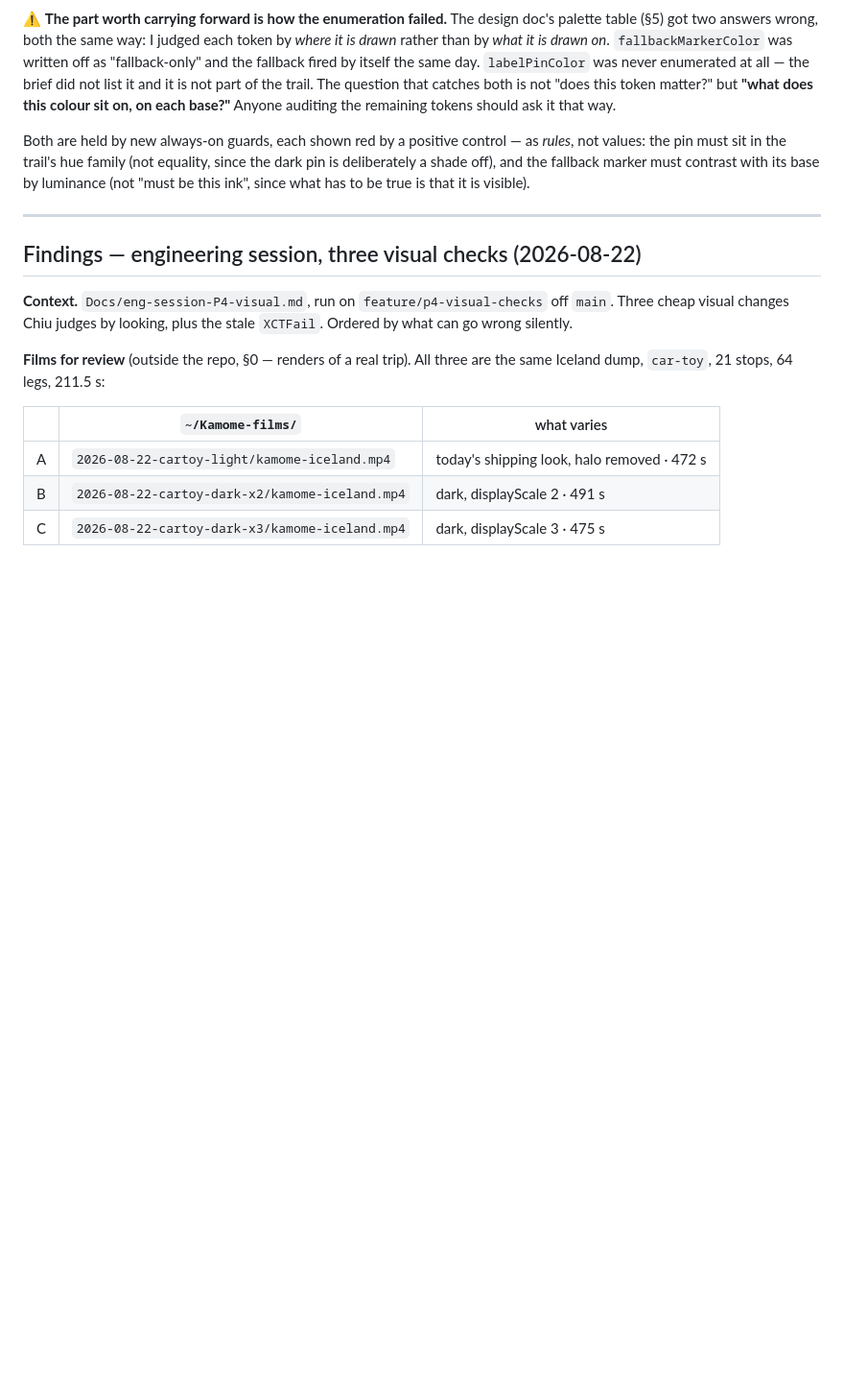
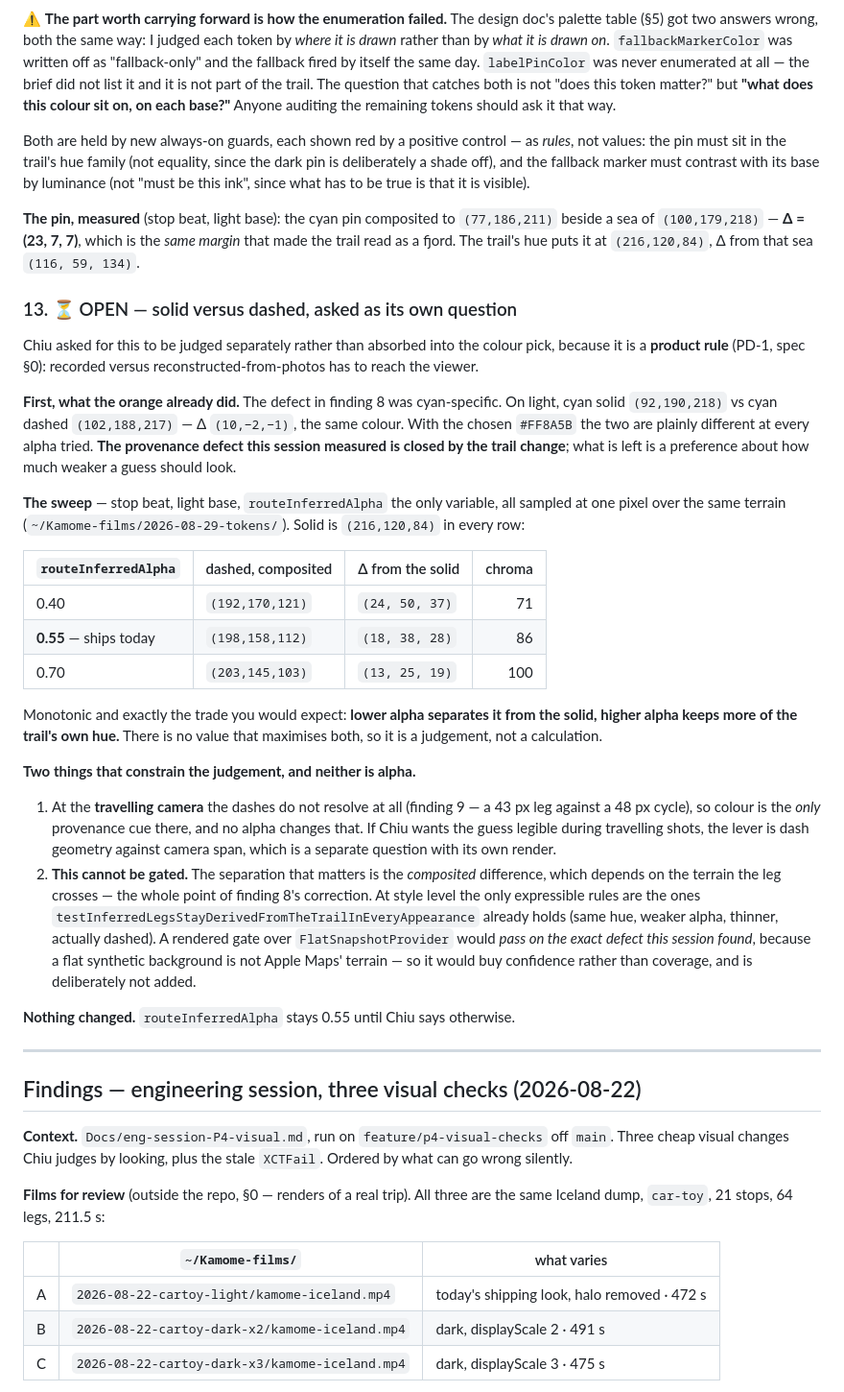
Before and after one commit to wen-chiu/kamome, a Markdown page: HANDOFF.md, the part around the change. Shown at 96% size. GitHub-like rendering; blank space fills up the shorter version.

Commit message:
docs: the dashed question, measured and handed over
Finding 13. Chiu asked for solid-versus-dashed to be judged as its own question
rather than absorbed into the colour pick, because it is a product rule (PD-1,
spec §0) and not styling.

The first thing to say is that the defect measured in finding 8 was
cyan-specific and is closed by the trail change: on light, cyan solid
(92,190,218) against cyan dashed (102,188,217) is the same colour, and with
#FF8A5B the two are plainly different at every alpha tried. What remains is a
preference.

The sweep, one pixel, same terrain, solid (216,120,84) throughout:

  alpha 0.40  dashed (192,170,121)  delta (24,50,37)  chroma 71
  alpha 0.55  dashed (198,158,112)  delta (18,38,28)  chroma 86   ships today
  alpha 0.70  dashed (203,145,103)  delta (13,25,19)  chroma 100

Monotonic, and exactly the trade you would expect: lower alpha separates the
guess from the road, higher alpha keeps more of the trail's own hue. Nothing
maximises both, so it is a judgement.

Two constraints that are NOT alpha, and both matter to the decision:

- At the travelling camera the dashes never resolve (a 43px leg against a 48px
  cycle), so colour is the only provenance cue there and no alpha changes it.
  That is a dash-geometry question with its own render.
- This cannot be gated. The separation that matters is the composited
  difference, which depends on the terrain crossed — the whole point of finding
  8's correction. A rendered gate over FlatSnapshotProvider would PASS on the
  exact defect this session found, because a flat synthetic background is not
  Apple Maps' terrain. It would buy confidence rather than coverage, so it is
  deliberately not added; the four style-level rules already asserted are
  everything expressible.

routeInferredAlpha stays 0.55 until Chiu says otherwise.

Co-Authored-By: Claude Opus 5 <noreply@anthropic.com>

```diff
--- a/HANDOFF.md
+++ b/HANDOFF.md
@@ -330,6 +330,55 @@ Both are held by new always-on guards, each shown red by a positive control —
 the dark pin is deliberately a shade off), and the fallback marker must contrast
 with its base by luminance (not "must be this ink", since what has to be true is
 that it is visible).
+
+**The pin, measured** (stop beat, light base): the cyan pin composited to
+`(77,186,211)` beside a sea of `(100,179,218)` — **Δ = (23, 7, 7)**, which is the
+*same margin* that made the trail read as a fjord. The trail's hue puts it at
+`(216,120,84)`, Δ from that sea `(116, 59, 134)`.
+
+### 13. ⏳ OPEN — solid versus dashed, asked as its own question
+
+Chiu asked for this to be judged separately rather than absorbed into the colour
+pick, because it is a **product rule** (PD-1, spec §0): recorded versus
+reconstructed-from-photos has to reach the viewer.
+
+**First, what the orange already did.** The defect in finding 8 was cyan-specific.
+On light, cyan solid `(92,190,218)` vs cyan dashed `(102,188,217)` — Δ `(10,−2,−1)`,
+the same colour. With the chosen `#FF8A5B` the two are plainly different at every
+alpha tried. **The provenance defect this session measured is closed by the trail
+change**; what is left is a preference about how much weaker a guess should look.
+
+**The sweep** — stop beat, light base, `routeInferredAlpha` the only variable, all
+sampled at one pixel over the same terrain (`~/Kamome-films/2026-08-29-tokens/`).
+Solid is `(216,120,84)` in every row:
+
+| `routeInferredAlpha` | dashed, composited | Δ from the solid | chroma |
+|---|---|---|---:|
+| 0.40 | `(192,170,121)` | `(24, 50, 37)` | 71 |
+| **0.55** — ships today | `(198,158,112)` | `(18, 38, 28)` | 86 |
+| 0.70 | `(203,145,103)` | `(13, 25, 19)` | 100 |
+
+Monotonic and exactly the trade you would expect: **lower alpha separates it from
+the solid, higher alpha keeps more of the trail's own hue.** There is no value that
+maximises both, so it is a judgement, not a calculation.
+
+**Two things that constrain the judgement, and neither is alpha.**
+
+1. At the **travelling camera** the dashes do not resolve at all (finding 9 — a
+   43 px leg against a 48 px cycle), so colour is the *only* provenance cue there,
+   and no alpha changes that. If Chiu wants the guess legible during travelling
+   shots, the lever is dash geometry against camera span, which is a separate
+   question with its own render.
+2. **This cannot be gated.** The separation that matters is the *composited*
+   difference, which depends on the terrain the leg crosses — the whole point of
+   finding 8's correction. At style level the only expressible rules are the ones
+   `testInferredLegsStayDerivedFromTheTrailInEveryAppearance` already holds (same
+   hue, weaker alpha, thinner, actually dashed). A rendered gate over
+   `FlatSnapshotProvider` would *pass on the exact defect this session found*,
+   because a flat synthetic background is not Apple Maps' terrain — so it would
+   buy confidence rather than coverage, and is deliberately not added.
+
+**Nothing changed.** `routeInferredAlpha` stays 0.55 until Chiu says otherwise.
 
 ---
 
```
